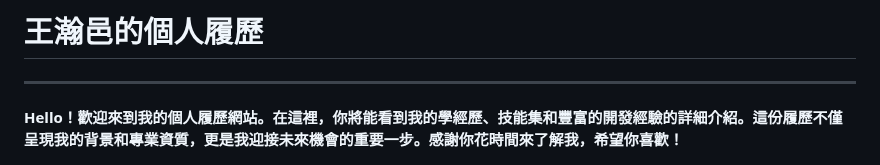
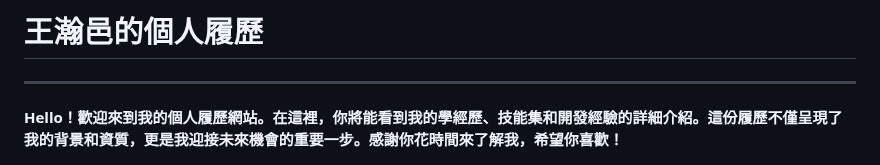
Before and after one commit to bannywang/Curriculum_Vitae, a Markdown page: README.md, the part around the change. Rendered like a GitHub page.

Commit message:
更新介紹

```diff
--- a/README.md
+++ b/README.md
@@ -2,7 +2,7 @@
 
 ---
 
-**Hello！歡迎來到我的個人履歷網站。在這裡，你將能看到我的學經歷、技能集和豐富的開發經驗的詳細介紹。這份履歷不僅呈現我的背景和專業資質，更是我迎接未來機會的重要一步。感謝你花時間來了解我，希望你喜歡！**
+**Hello！歡迎來到我的個人履歷網站。在這裡，你將能看到我的學經歷、技能集和開發經驗的詳細介紹。這份履歷不僅呈現了我的背景和資質，更是我迎接未來機會的重要一步。感謝你花時間來了解我，希望你喜歡！**
 
 ![王瀚邑的照片或相關圖片](./assets/img/banny.jpg)
 
```
